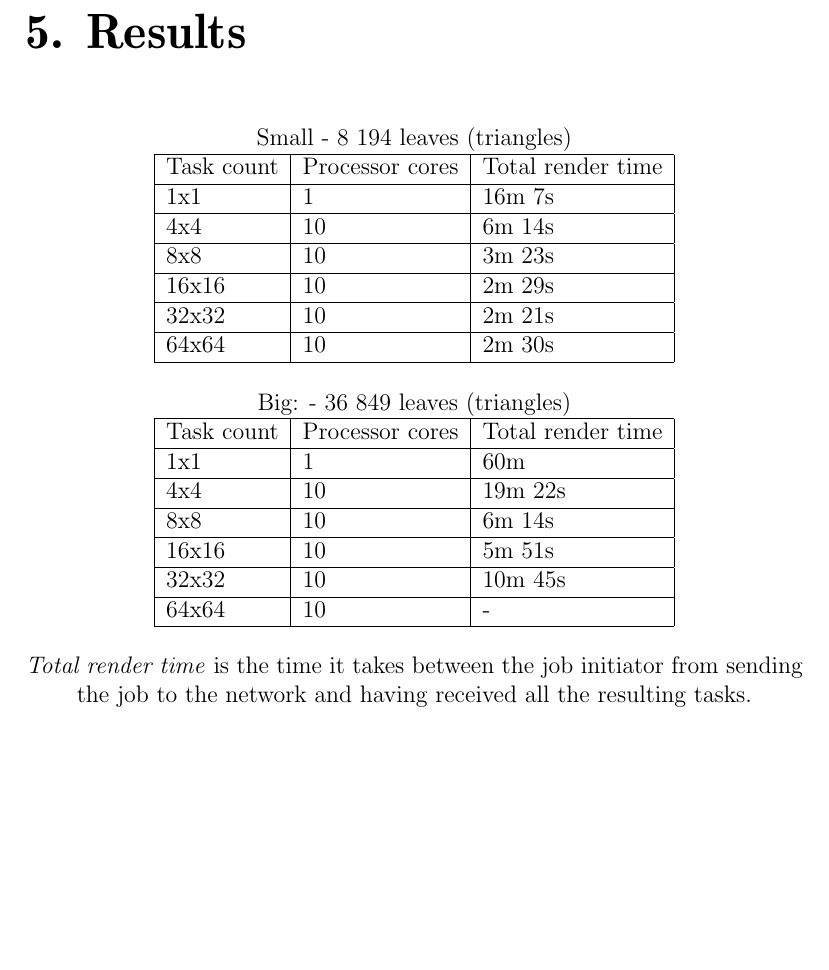
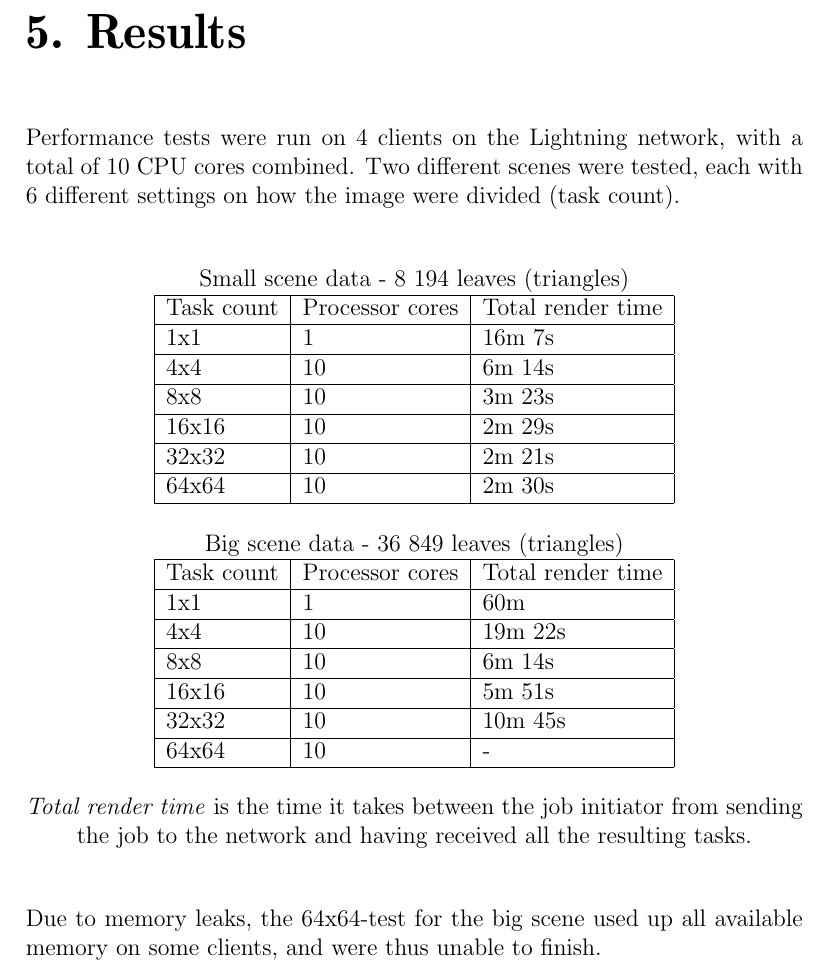
Before and after one commit to pxf/derp, a LaTeX thesis (Lightning/report/report.tex, which reads Lightning/report/tex/chapters/chapter4_results.tex): part of page 18 of 24, cut so that both start at the same text, the shorter picture padded with empty space. Compiled offline with pdfLaTeX.

Commit message:
Le text!

```diff
--- a/Lightning/report/tex/chapters/chapter4_results.tex
+++ b/Lightning/report/tex/chapters/chapter4_results.tex
@@ -1,8 +1,10 @@
 \chapter{Results}
 
 %Basic performance test:
+Performance tests were run on 4 clients on the Lightning network, with a total of 10 CPU cores combined. Two different scenes were tested, each with 6 different settings on how the image were divided (task count).
+
 \begin{center}
-    Small - 8 194 leaves (triangles)
+    Small scene data - 8 194 leaves (triangles)
     \begin{tabular}{ | l | l | l |} \hline
     Task count & Processor cores & Total render time \\ \hline
     1x1 & 1 & 16m 7s\\ \hline
@@ -13,7 +15,7 @@
     64x64 & 10 & 2m 30s \\ \hline
     \end{tabular}
 
-    Big:    - 36 849 leaves (triangles)
+    Big scene data - 36 849 leaves (triangles)
     \begin{tabular}{ | l | l | l |} \hline
     Task count & Processor cores & Total render time \\ \hline
     1x1 & 1 & 60m\\ \hline
@@ -37,6 +39,8 @@
 
     \emph{Total render time} is the time it takes between the job initiator from sending the job to the network and having received all the resulting tasks.
 \end{center}
+
+  Due to memory leaks, the 64x64-test for the big scene used up all available memory on some clients, and were thus unable to finish.
 
 \pic[0.8]{img/shart_not_chart.png}{Graph showing how many seconds each job took to process, at different task count settings.}
 
```
Also changed, not shown: Lightning/report/tex/chapters/chapter4_results.tex (2 more changed lines).
